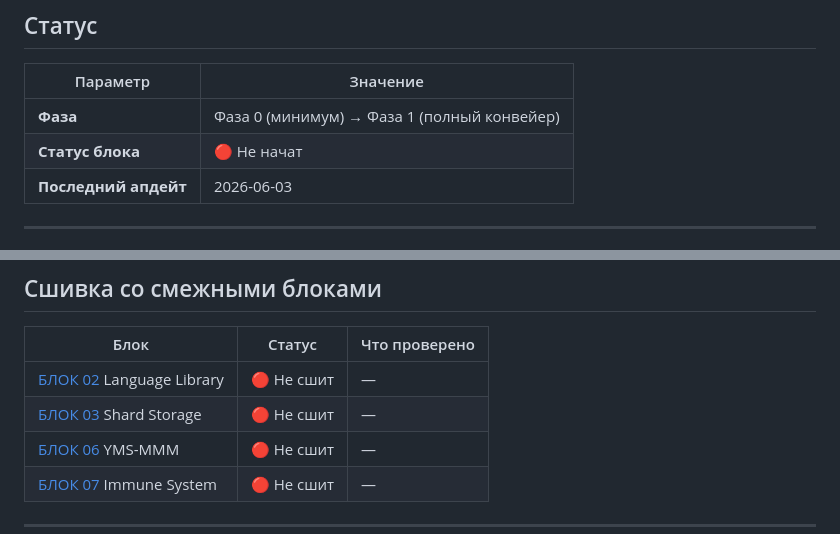
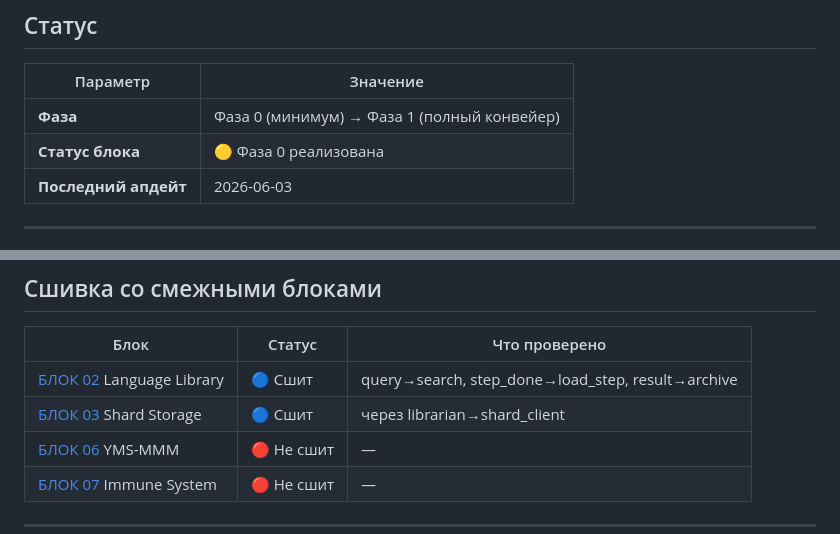
Before and after one commit to OneDimon/EVO_core, a Markdown page: BLOCK_01_core_engine.md, 2 parts joined by grey strips. GitHub-like rendering.

Commit message:
status: BLOCK_01_core_engine.md Фаза 0 сшита

```diff
--- a/BLOCK_01_core_engine.md
+++ b/BLOCK_01_core_engine.md
@@ -13,7 +13,7 @@
 | Параметр | Значение |
 |----------|----------|
 | **Фаза** | Фаза 0 (минимум) → Фаза 1 (полный конвейер) |
-| **Статус блока** | 🔴 Не начат |
+| **Статус блока** | 🟡 Фаза 0 реализована |
 | **Последний апдейт** | 2026-06-03 |
 
 ---
@@ -285,8 +285,8 @@ def verify_response(payload: dict, secret_key: str) -> bool:
 
 | Блок | Статус | Что проверено |
 |------|--------|---------------|
-| [БЛОК 02](BLOCK_02_language_library.md) Language Library | 🔴 Не сшит | — |
-| [БЛОК 03](BLOCK_03_shard_storage.md) Shard Storage | 🔴 Не сшит | — |
+| [БЛОК 02](BLOCK_02_language_library.md) Language Library | 🔵 Сшит | query→search, step_done→load_step, result→archive |
+| [БЛОК 03](BLOCK_03_shard_storage.md) Shard Storage | 🔵 Сшит | через librarian→shard_client |
 | [БЛОК 06](BLOCK_06_ymm_verifier.md) YMS-MMM | 🔴 Не сшит | — |
 | [БЛОК 07](BLOCK_07_immune_system.md) Immune System | 🔴 Не сшит | — |
 
```
